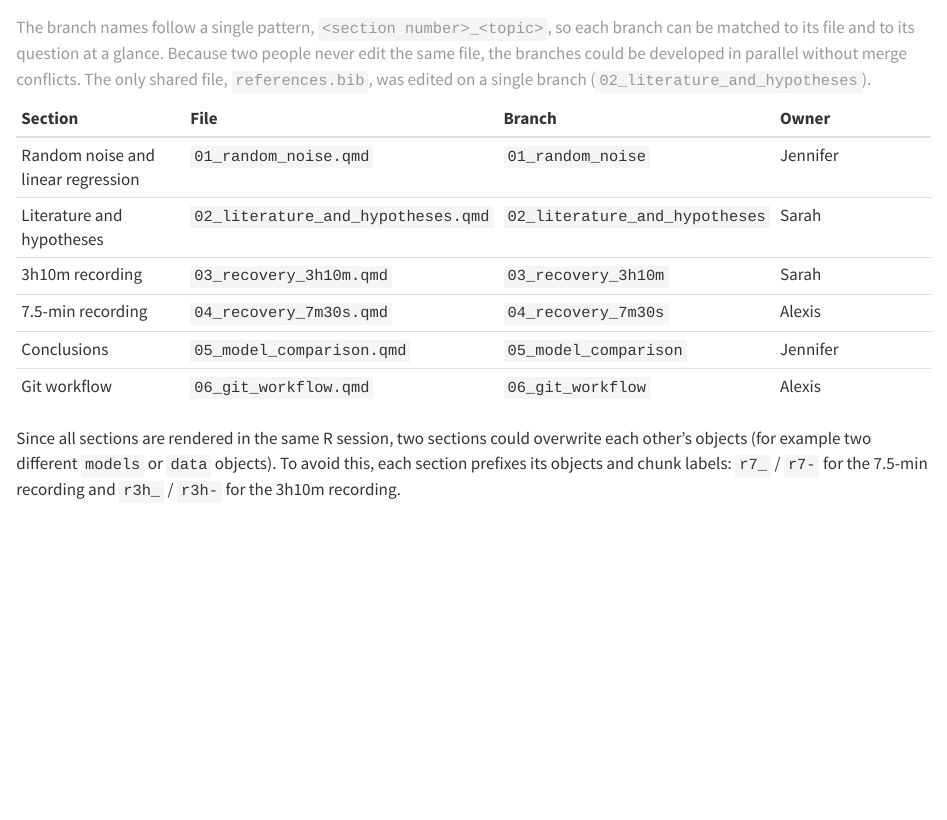
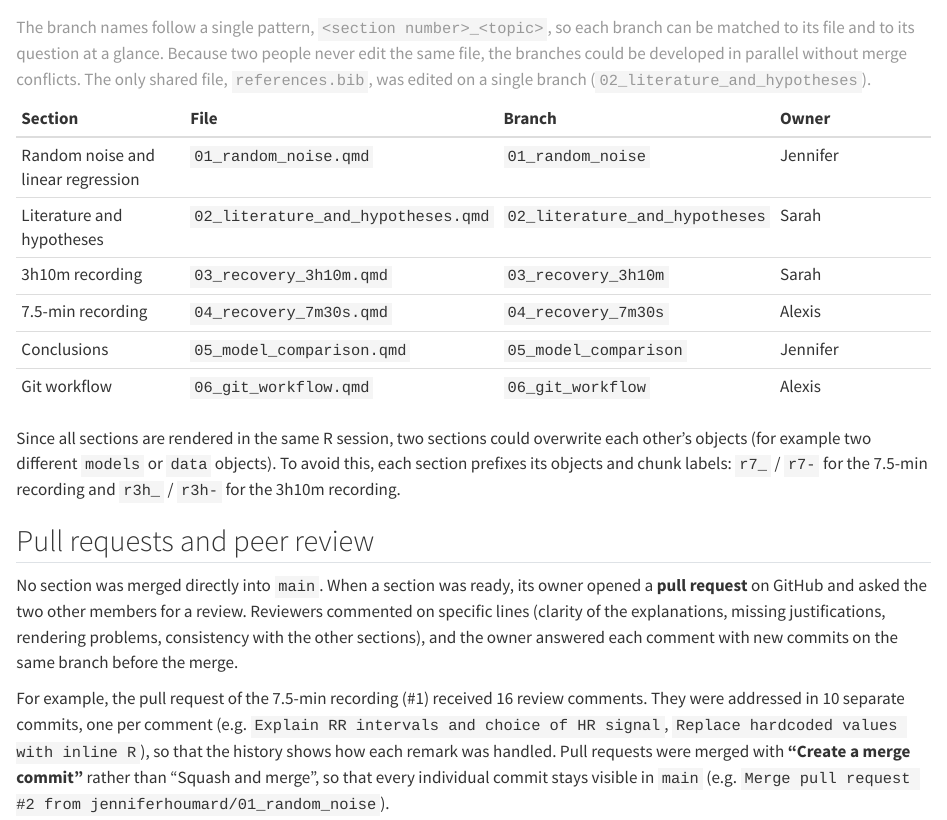
Before and after one commit to jenniferhoumard/IEAP-Series04-Rstudio, a Quarto document (sections/06_git_workflow.qmd): the page in a window 1100 px wide, from 470 px down. Rendered offline with R 4.5, knitr and Pandoc in place of Quarto, with nearby package versions.

Commit message:
Document pull request review workflow
Describe the peer review process, how review comments were addressed, and why pull requests were merged with merge commits.

```diff
--- a/sections/06_git_workflow.qmd
+++ b/sections/06_git_workflow.qmd
@@ -24,3 +24,9 @@ The master document only contains the YAML header, the setup chunk and one `incl
 : The branch names follow a single pattern, `<section number>_<topic>`, so each branch can be matched to its file and to its question at a glance. Because two people never edit the same file, the branches could be developed in parallel without merge conflicts. The only shared file, `references.bib`, was edited on a single branch (`02_literature_and_hypotheses`).
 
 Since all sections are rendered in the same R session, two sections could overwrite each other's objects (for example two different `models` or `data` objects). To avoid this, each section prefixes its objects and chunk labels: `r7_` / `r7-` for the 7.5-min recording and `r3h_` / `r3h-` for the 3h10m recording.
+
+## Pull requests and peer review
+
+No section was merged directly into `main`. When a section was ready, its owner opened a **pull request** on GitHub and asked the two other members for a review. Reviewers commented on specific lines (clarity of the explanations, missing justifications, rendering problems, consistency with the other sections), and the owner answered each comment with new commits on the same branch before the merge.
+
+For example, the pull request of the 7.5-min recording (#1) received 16 review comments. They were addressed in 10 separate commits, one per comment (e.g. `Explain RR intervals and choice of HR signal`, `Replace hardcoded values with inline R`), so that the history shows how each remark was handled. Pull requests were merged with **"Create a merge commit"** rather than "Squash and merge", so that every individual commit stays visible in `main` (e.g. `Merge pull request #2 from jenniferhoumard/01_random_noise`).
```
